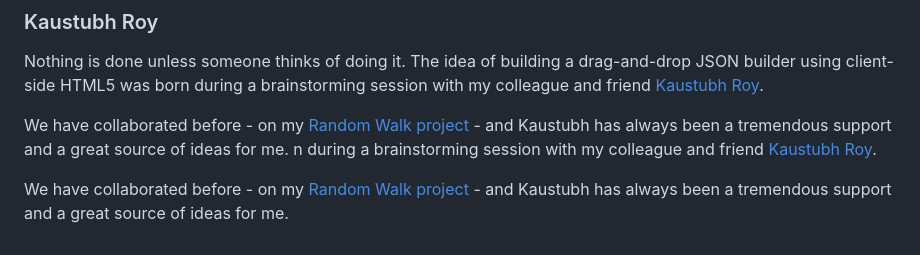
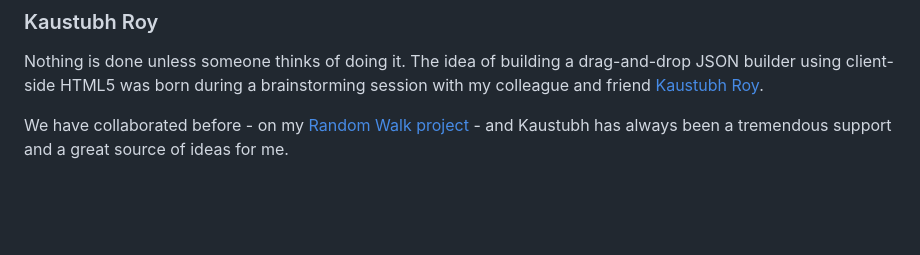
Before and after one commit to Theocrat/json-maker, a Markdown page: README.md, the part around one of its changes. Rendered like a GitHub page; blank space fills up the shorter version.

Commit message:
Fixing copied text in README

```diff
--- a/README.md
+++ b/README.md
@@ -81,6 +81,3 @@ Of course, you are free to deploy a copy of this tool anywhere you please. It us
 Nothing is done unless someone thinks of doing it. The idea of building a drag-and-drop JSON builder using client-side HTML5 was born during a brainstorming session with my colleague and friend [Kaustubh Roy](https://github.com/kaustubhroyvlabs).
 
 We have collaborated before - on my [Random Walk project](https://github.com/Theocrat/RandomWalk) - and Kaustubh has always been a tremendous support and a great source of ideas for me.
-n during a brainstorming session with my colleague and friend [Kaustubh Roy](https://github.com/kaustubhroyvlabs).
-
-We have collaborated before - on my [Random Walk project](https://github.com/Theocrat/RandomWalk) - and Kaustubh has always been a tremendous support and a great source of ideas for me.
```
Also changed, not shown: other parts of README.md (+1 -1 lines).
